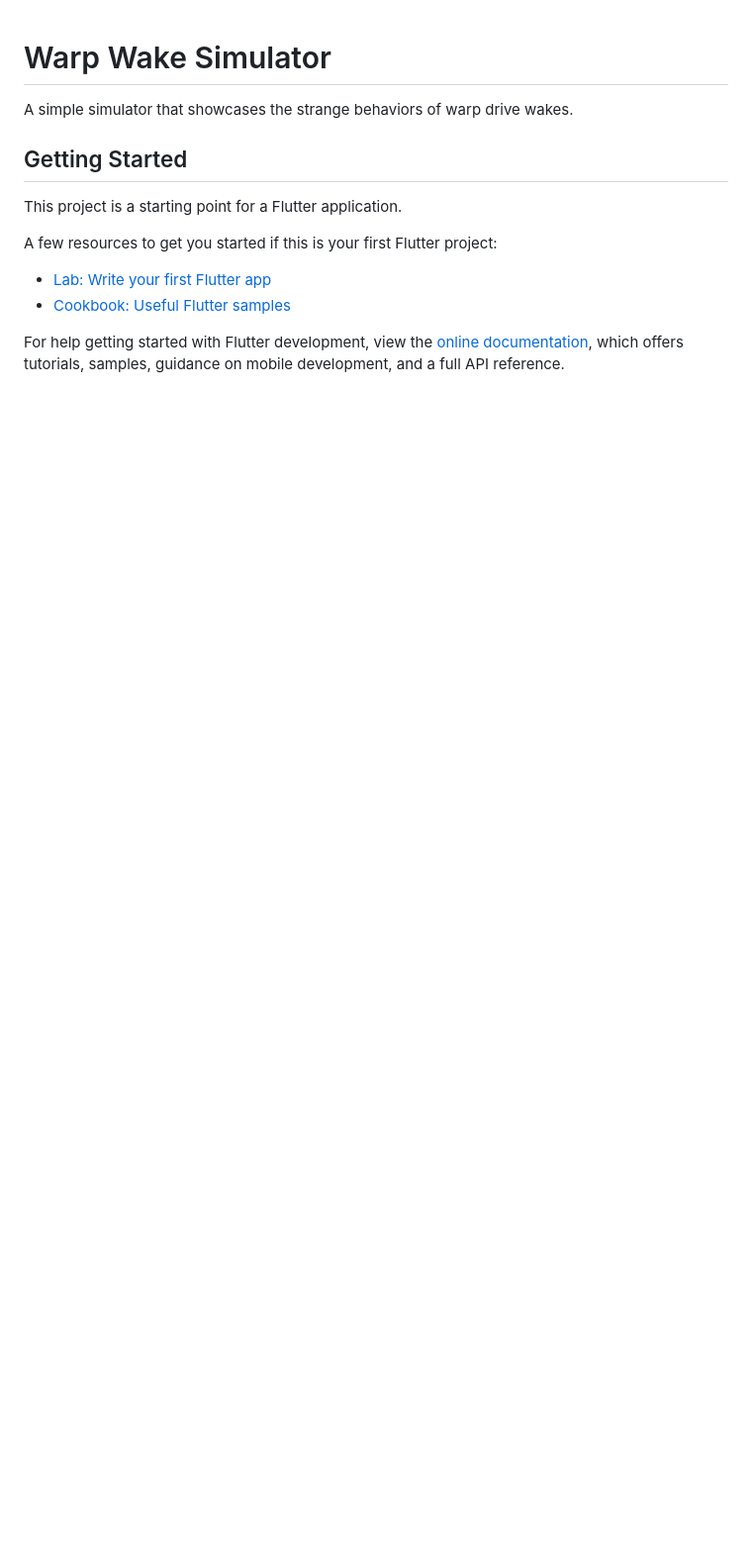
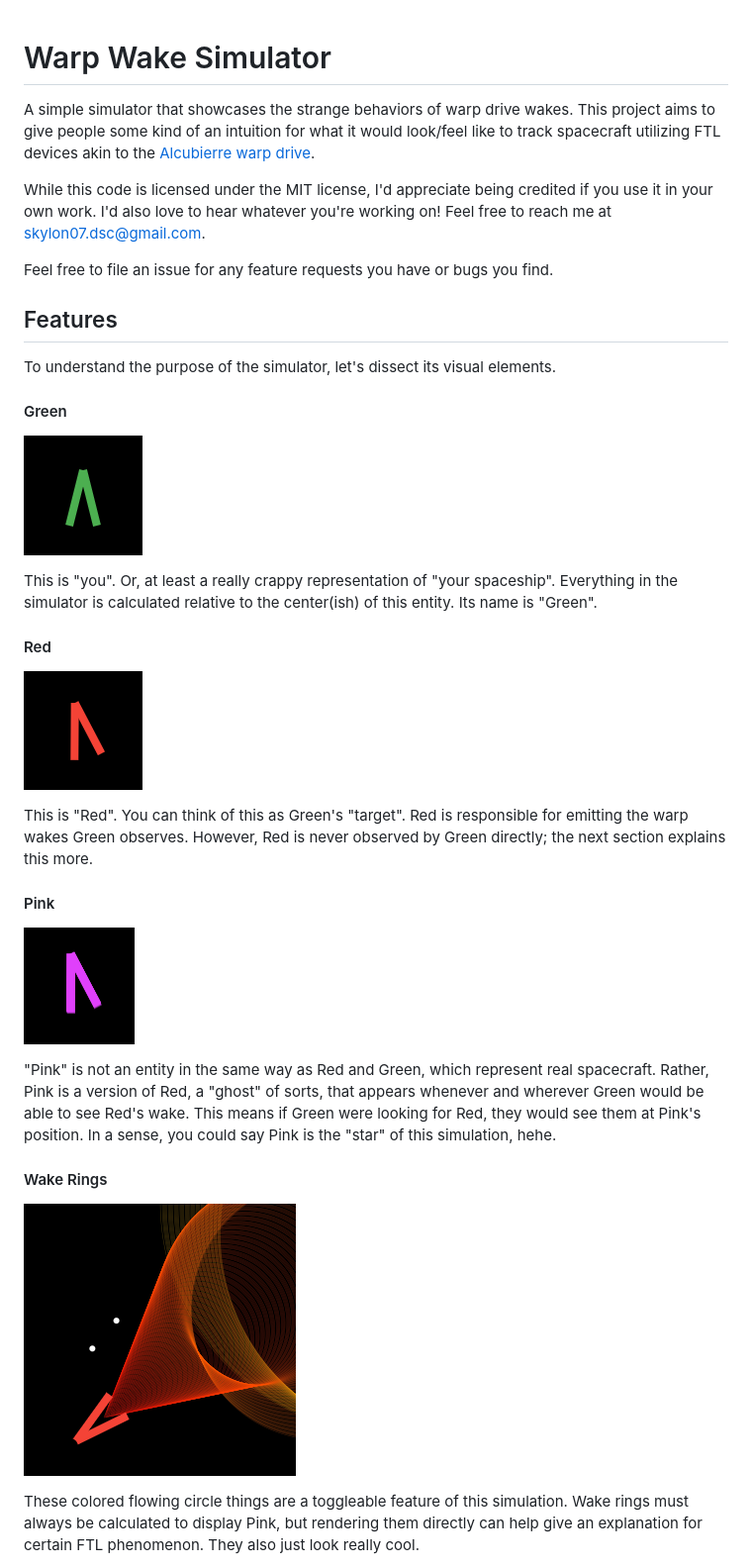
Before and after one commit to skylon07/warp_simulator, a Markdown page: README.md, the part around one of its changes. Shown at 99% size. GitHub-like rendering; pictures changed too: docs/images/green.png (added), docs/images/pink.png (added), docs/images/red.png (added); blank space fills up the shorter version.

Commit message:
Add a readme

```diff
--- a/README.md
+++ b/README.md
@@ -1,16 +1,48 @@
 # Warp Wake Simulator
 
 A simple simulator that showcases the strange behaviors of warp drive wakes.
+This project aims to give people some kind of an intuition for what it would look/feel
+like to track spacecraft utilizing FTL devices akin to the [Alcubierre warp drive](https://en.wikipedia.org/wiki/Alcubierre_drive).
 
-## Getting Started
+While this code is licensed under the MIT license, I'd appreciate being
+credited if you use it in your own work. I'd also love to hear whatever you're
+working on! Feel free to reach me at skylon07.dsc@gmail.com.
 
-This project is a starting point for a Flutter application.
+Feel free to file an issue for any feature requests you have or bugs you find.
 
-A few resources to get you started if this is your first Flutter project:
 
-- [Lab: Write your first Flutter app](https://docs.flutter.dev/get-started/codelab)
-- [Cookbook: Useful Flutter samples](https://docs.flutter.dev/cookbook)
+## Features
 
-For help getting started with Flutter development, view the
-[online documentation](https://docs.flutter.dev/), which offers tutorials,
-samples, guidance on mobile development, and a full API reference.
+To understand the purpose of the simulator, let's dissect its visual elements.
+
+#### Green
+
+![](docs/images/green.png)
+
+This is "you". Or, at least a really crappy representation of "your spaceship".
+Everything in the simulator is calculated relative to the center(ish) of this entity.
+Its name is "Green".
+
+#### Red
+![](docs/images/red.png)
+
+This is "Red". You can think of this as Green's "target". Red is responsible for
+emitting the warp wakes Green observes. However, Red is never observed by Green
+directly; the next section explains this more.
+
+#### Pink
+![](docs/images/pink.png)
+
+"Pink" is not an entity in the same way as Red and Green, which represent real spacecraft.
+Rather, Pink is a version of Red, a "ghost" of sorts, that appears whenever and
+wherever Green would be able to see Red's wake. This means if Green were looking
+for Red, they would see them at Pink's position. In a sense, you could say
+Pink is the "star" of this simulation, hehe.
+
+#### Wake Rings
+![](docs/images/wake%20rings.png)
+
+These colored flowing circle things are a toggleable feature of this simulation.
+Wake rings must always be calculated to display Pink, but rendering them directly
+can help give an explanation for certain FTL phenomenon. They also just look really cool.
+
```
Also changed, not shown: other parts of README.md (+26 -0 lines), docs/images/metrics.png (added).
